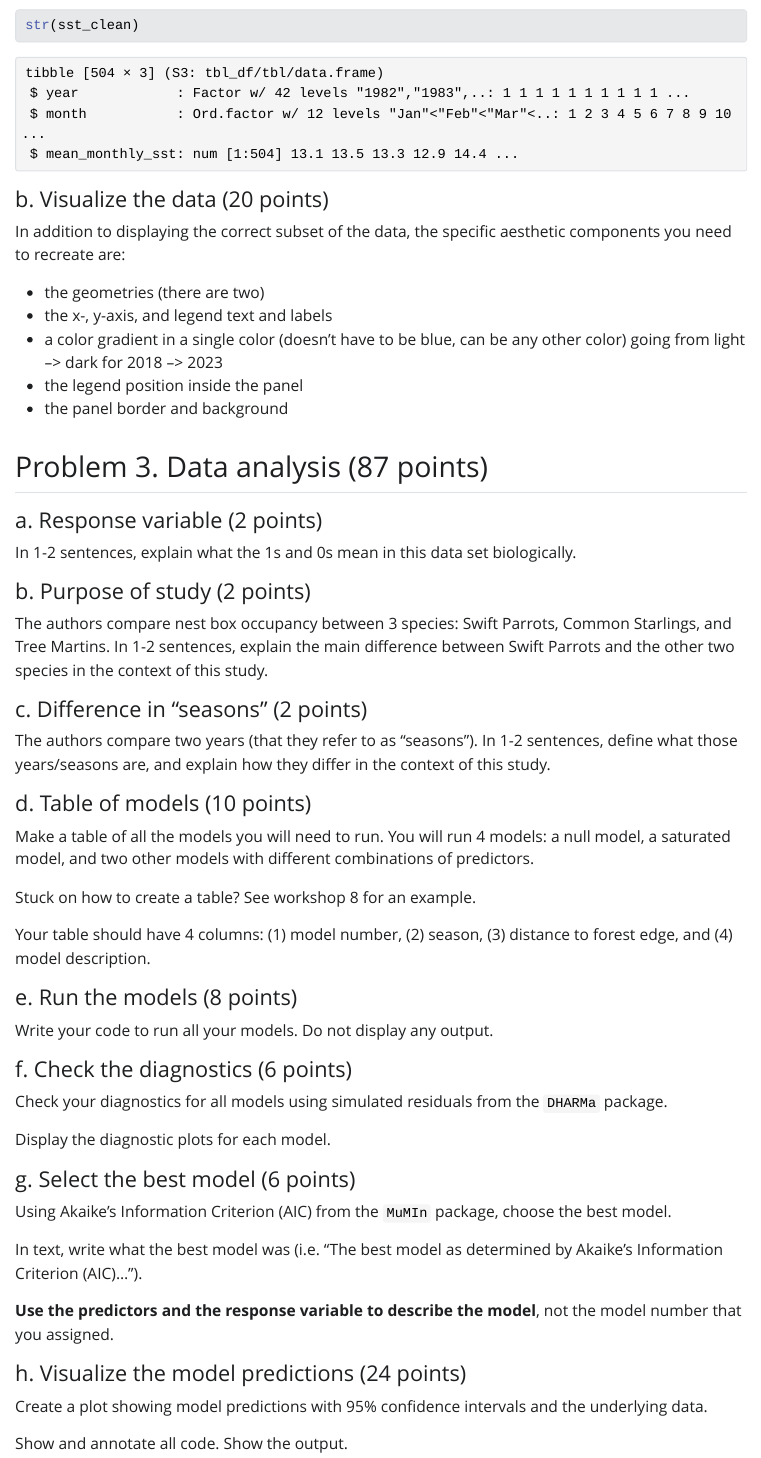
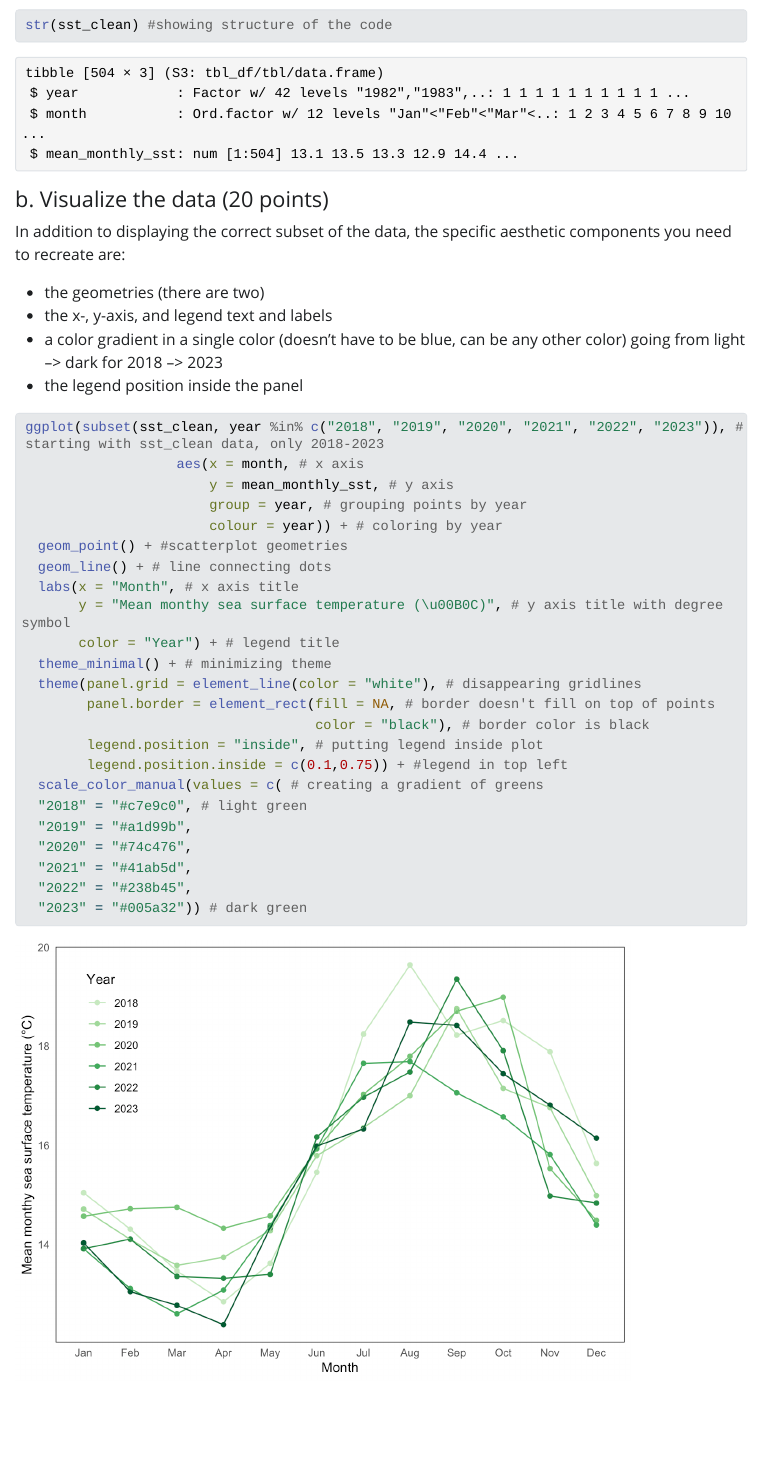
Before and after one commit to leiladagan/ENVS-193DS_spring-2025_final, a Quarto document (code/ENVS-193DS_spring-2025_final.qmd): the page in a window 1100 px wide, from 2340 px down. The pictures show the output file code/ENVS-193DS_spring-2025_final.html that the author committed with the source, opened offline; Quarto's library style sheets are replaced by a plain one without menus; long lines of code are wrapped.

Commit message:
problem 2 figure finished

````diff
--- a/code/ENVS-193DS_spring-2025_final.qmd
+++ b/code/ENVS-193DS_spring-2025_final.qmd
@@ -86,7 +86,32 @@ In addition to displaying the correct subset of the data, the specific aesthetic
 - the x-, y-axis, and legend text and labels
 - a color gradient in a single color (doesn't have to be blue, can be any other color) going from light --> dark for 2018 --> 2023
 - the legend position inside the panel
-- the panel border and background
+```{r}
+ggplot(subset(sst_clean, year %in% c("2018", "2019", "2020", "2021", "2022", "2023")), # starting with sst_clean data, only 2018-2023
+                   aes(x = month, # x axis
+                       y = mean_monthly_sst, # y axis
+                       group = year, # grouping points by year
+                       colour = year)) + # coloring by year
+  geom_point() + #scatterplot geometries
+  geom_line() + # line connecting dots
+  labs(x = "Month", # x axis title
+       y = "Mean monthy sea surface temperature (\u00B0C)", # y axis title with degree symbol
+       color = "Year") + # legend title
+  theme_minimal() + # minimizing theme
+  theme(panel.grid = element_line(color = "white"), # disappearing gridlines
+        panel.border = element_rect(fill = NA, # border doesn't fill on top of points
+                                    color = "black"), # border color is black
+        legend.position = "inside", # putting legend inside plot
+        legend.position.inside = c(0.1,0.75)) + #legend in top left
+  scale_color_manual(values = c( # creating a gradient of greens
+  "2018" = "#c7e9c0", # light green
+  "2019" = "#a1d99b",
+  "2020" = "#74c476",
+  "2021" = "#41ab5d",
+  "2022" = "#238b45",
+  "2023" = "#005a32")) # dark green
+```
+
 
 ## Problem 3. Data analysis (87 points)
 
````
Also changed, not shown: code/ENVS-193DS_spring-2025_final.html, code/ENVS-193DS_spring-2025_final_files/figure-html/unnamed-chunk-3-1.png, code/ENVS-193DS_spring-2025_final_files/figure-html/unnamed-chunk-4-1.png (added), code/ENVS-193DS_spring-2025_final_files/figure-html/unnamed-chunk-8-1.png (added).
